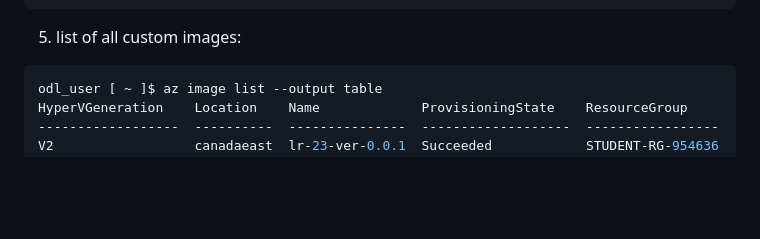
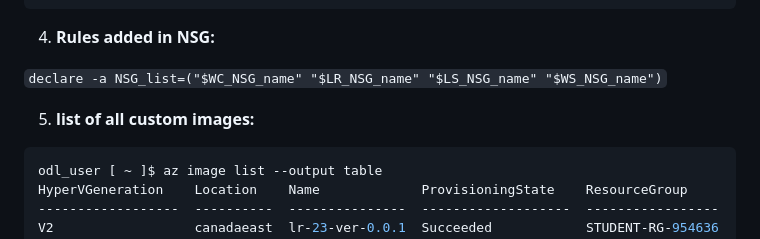
Before and after one commit to ParavGagneja/CSN400-Capstone, a Markdown page: Checkpoint8/README.md, the part around the change. Rendered like a GitHub page; blank space fills up the shorter version.

Commit message:
Part A Solution 4 Added

````diff
--- a/Checkpoint8/README.md
+++ b/Checkpoint8/README.md
@@ -72,7 +72,11 @@ WC-23_disk1_72a25cbf85324260a8149f734f622536  STUDENT-RG-954636  canadaeast
 WS-23_disk1_7d9e794e6d264abfaab0b0b52f7fb0fd  STUDENT-RG-954636  canadaeast           StandardSSD_LRS  Windows   127       Succeeded
 ```
 
-5. list of all custom images:
+4. <b>Rules added in NSG:</b>
+
+`declare -a NSG_list=("$WC_NSG_name" "$LR_NSG_name" "$LS_NSG_name" "$WS_NSG_name")`
+
+5. <b>list of all custom images:</b>
 
 ``` bash
 odl_user [ ~ ]$ az image list --output table
````
